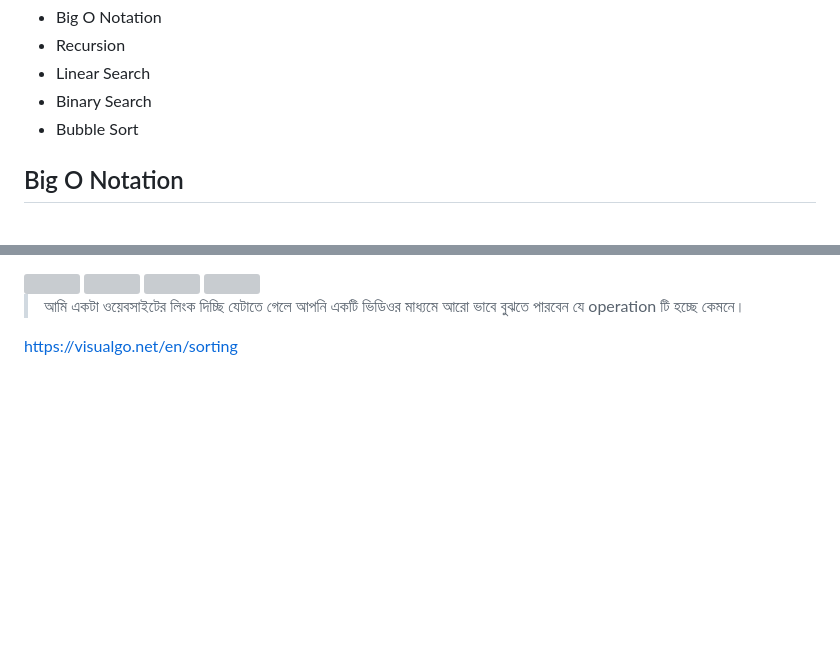
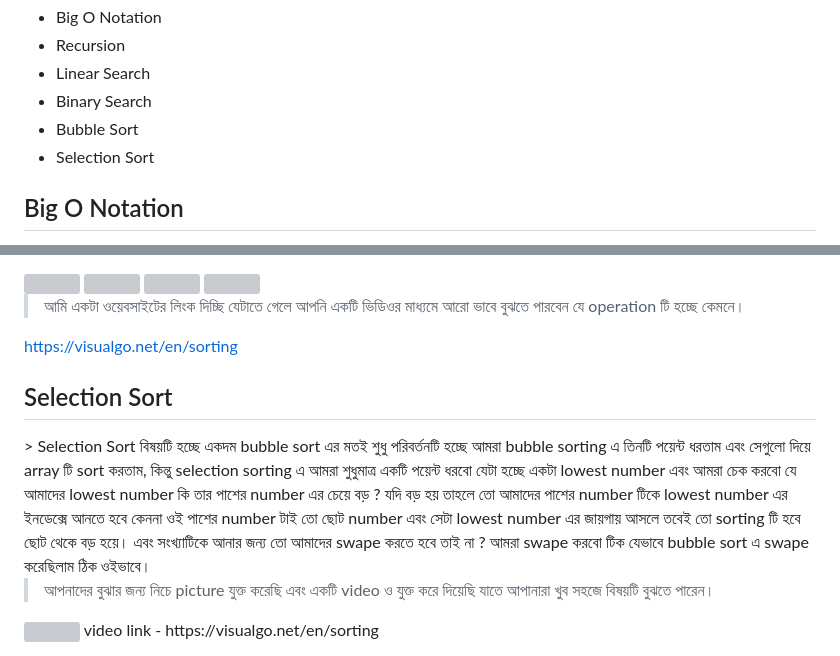
Before and after one commit to Asfak00/DSA-learning, a Markdown page: README.md, 2 parts joined by grey strips. Rendered like a GitHub page; blank space fills up the shorter version; grey boxes are pictures that could not be loaded.

Commit message:
selection sort

```diff
--- a/README.md
+++ b/README.md
@@ -8,6 +8,7 @@
     <li>Linear Search </li>
     <li>Binary Search </li>
     <li>Bubble Sort </li>
+    <li>Selection Sort </li>
 </ul>
 
 </br>
@@ -121,3 +122,14 @@ Big O notation কোনো অ্যালগরিদমের টাইম
 > আমি একটা ওয়েবসাইটের লিংক দিচ্ছি যেটাতে গেলে আপনি একটি ভিডিওর মাধ্যমে আরো ভাবে বুঝতে পারবেন যে operation টি হচ্ছে কেমনে।
 
 https://visualgo.net/en/sorting
+
+<h2>Selection Sort</h2>
+> Selection Sort বিষয়টি হচ্ছে একদম bubble sort এর মতই শুধু পরিবর্তনটি হচ্ছে আমরা bubble sorting এ তিনটি পয়েন্ট ধরতাম এবং সেগুলো দিয়ে array টি sort করতাম, কিন্তু selection sorting এ আমরা শুধুমাত্র একটি পয়েন্ট ধরবো যেটা হচ্ছে একটা lowest number এবং আমরা চেক করবো যে আমাদের lowest number কি তার পাশের number এর চেয়ে বড় ? যদি বড় হয় তাহলে তো আমাদের পাশের number টিকে lowest number এর ইনডেক্সে আনতে হবে কেননা ওই পাশের number টাই তো ছোট number এবং সেটা lowest number এর জায়গায় আসলে তবেই তো sorting টি হবে ছোট থেকে বড় হয়ে। এবং সংখ্যাটিকে আনার জন্য তো আমাদের swape করতে হবে তাই না ? আমরা swape করবো টিক যেভাবে bubble sort এ swape করেছিলাম ঠিক ওইভাবে।
+
+> আপনাদের বুঝার জন্য নিচে picture যুক্ত করেছি এবং একটি video ও যুক্ত করে দিয়েছি যাতে আপানারা খুব সহজে বিষয়টি বুঝতে পারেন।
+
+</br>
+<img src="https://scaler.com/topics/images/selection-sort-example.webp">
+
+</br>
+video link - https://visualgo.net/en/sorting
```
